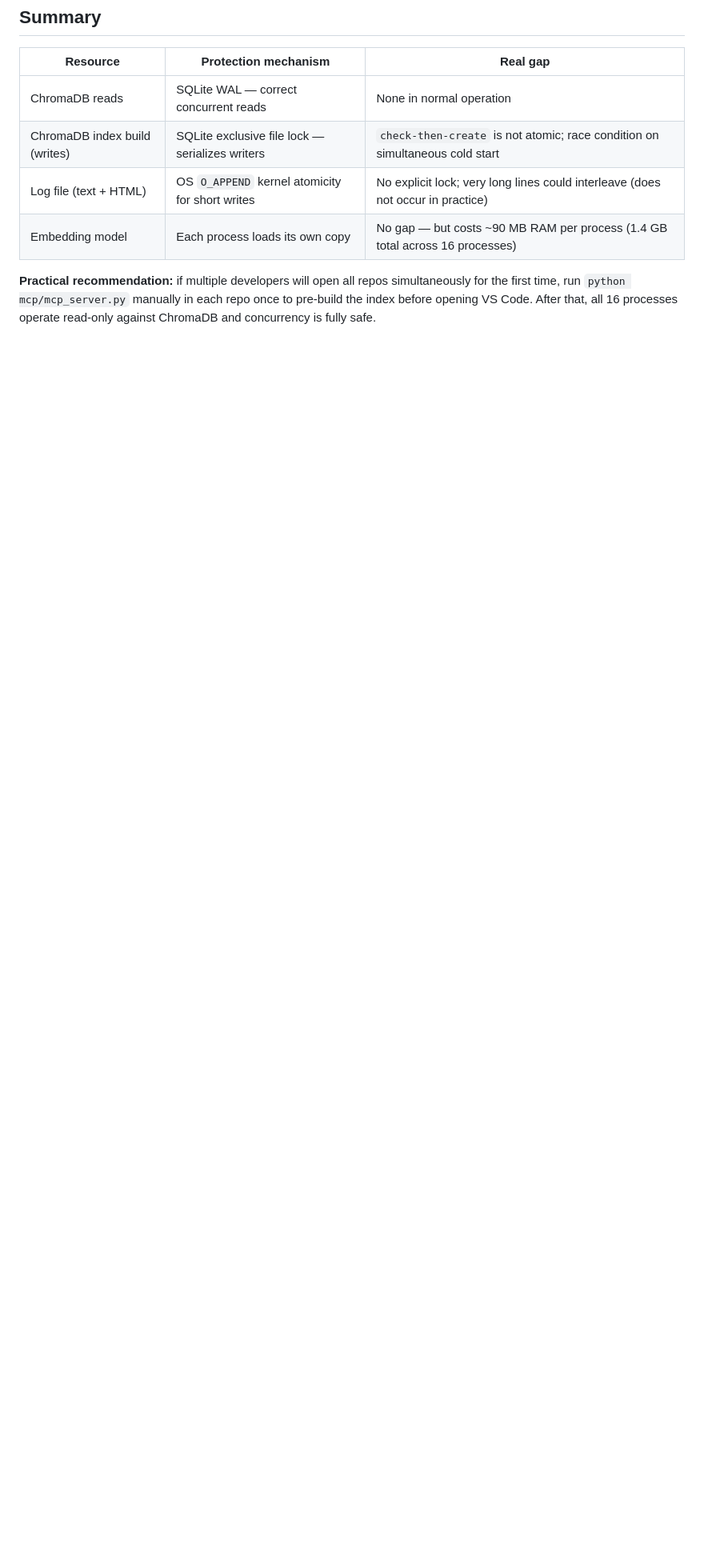
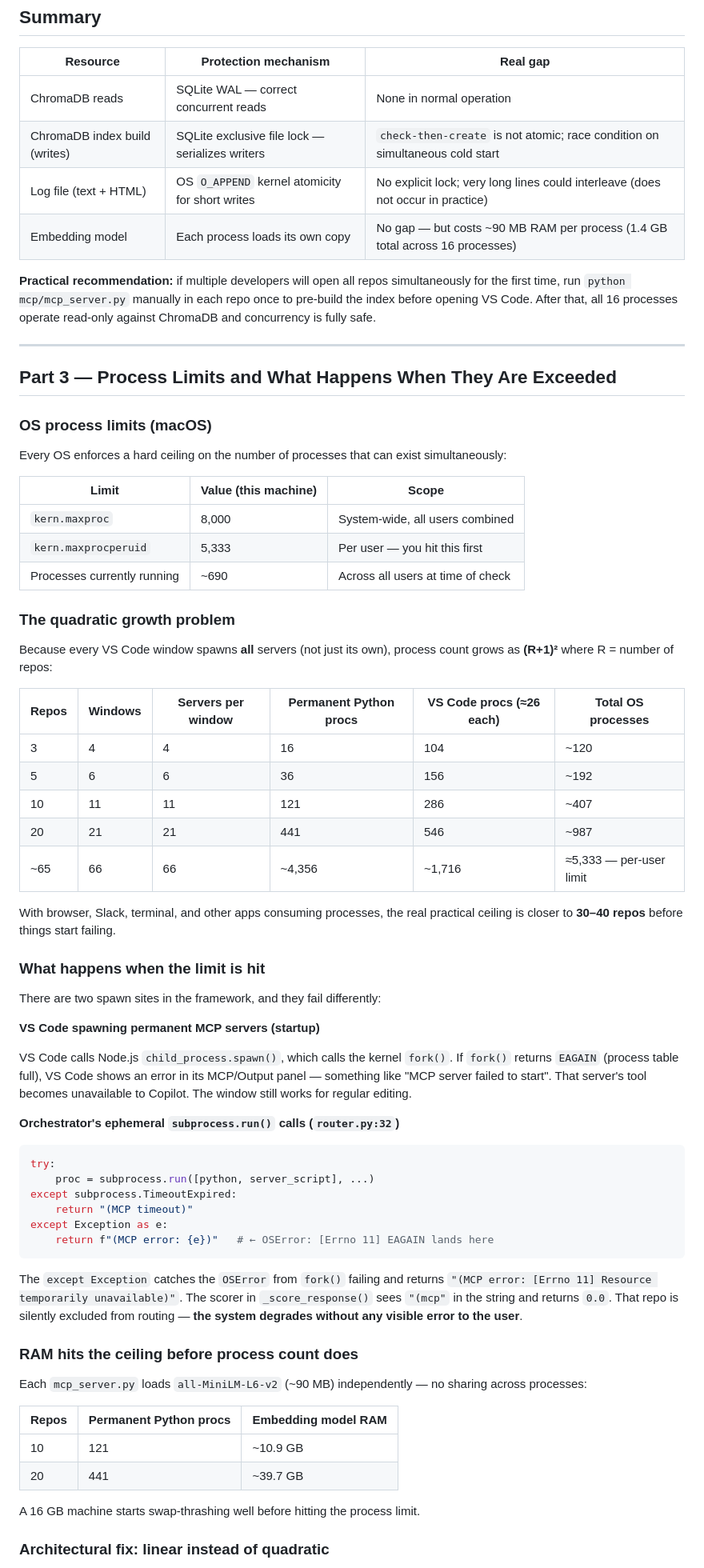
Before and after one commit to meenusinha/agentic-orchestration-framework, a Markdown page: docs/mcp-process-model-and-concurrency.md, the part around one of its changes. Shown at 80% size. Drawn GitHub-style; blank space fills up the shorter version.

````diff
--- a/docs/mcp-process-model-and-concurrency.md
+++ b/docs/mcp-process-model-and-concurrency.md
@@ -191,3 +191,66 @@ The HTML log file receives the same treatment.
 | Embedding model | Each process loads its own copy | No gap — but costs ~90 MB RAM per process (1.4 GB total across 16 processes) |
 
 **Practical recommendation:** if multiple developers will open all repos simultaneously for the first time, run `python mcp/mcp_server.py` manually in each repo once to pre-build the index before opening VS Code. After that, all 16 processes operate read-only against ChromaDB and concurrency is fully safe.
+
+---
+
+## Part 3 — Process Limits and What Happens When They Are Exceeded
+
+### OS process limits (macOS)
+
+Every OS enforces a hard ceiling on the number of processes that can exist simultaneously:
+
+| Limit | Value (this machine) | Scope |
+|---|---|---|
+| `kern.maxproc` | 8,000 | System-wide, all users combined |
+| `kern.maxprocperuid` | 5,333 | Per user — you hit this first |
+| Processes currently running | ~690 | Across all users at time of check |
+
+### The quadratic growth problem
+
+Because every VS Code window spawns **all** servers (not just its own), process count grows as **(R+1)²** where R = number of repos:
+
+| Repos | Windows | Servers per window | Permanent Python procs | VS Code procs (≈26 each) | Total OS processes |
+|---|---|---|---|---|---|
+| 3 | 4 | 4 | 16 | 104 | ~120 |
+| 5 | 6 | 6 | 36 | 156 | ~192 |
+| 10 | 11 | 11 | 121 | 286 | ~407 |
+| 20 | 21 | 21 | 441 | 546 | ~987 |
+| ~65 | 66 | 66 | ~4,356 | ~1,716 | ≈5,333 — per-user limit |
+
+With browser, Slack, terminal, and other apps consuming processes, the real practical ceiling is closer to **30–40 repos** before things start failing.
+
+### What happens when the limit is hit
+
+There are two spawn sites in the framework, and they fail differently:
+
+**VS Code spawning permanent MCP servers (startup)**
+
+VS Code calls Node.js `child_process.spawn()`, which calls the kernel `fork()`. If `fork()` returns `EAGAIN` (process table full), VS Code shows an error in its MCP/Output panel — something like "MCP server failed to start". That server's tool becomes unavailable to Copilot. The window still works for regular editing.
+
+**Orchestrator's ephemeral `subprocess.run()` calls (`router.py:32`)**
+
+```python
+try:
+    proc = subprocess.run([python, server_script], ...)
+except subprocess.TimeoutExpired:
+    return "(MCP timeout)"
+except Exception as e:
+    return f"(MCP error: {e})"   # ← OSError: [Errno 11] EAGAIN lands here
+```
+
+The `except Exception` catches the `OSError` from `fork()` failing and returns `"(MCP error: [Errno 11] Resource temporarily unavailable)"`. The scorer in `_score_response()` sees `"(mcp"` in the string and returns `0.0`. That repo is silently excluded from routing — **the system degrades without any visible error to the user**.
+
+### RAM hits the ceiling before process count does
+
+Each `mcp_server.py` loads `all-MiniLM-L6-v2` (~90 MB) independently — no sharing across processes:
+
+| Repos | Permanent Python procs | Embedding model RAM |
+|---|---|---|
+| 10 | 121 | ~10.9 GB |
+| 20 | 441 | ~39.7 GB |
+
+A 16 GB machine starts swap-thrashing well before hitting the process limit.
+
+### Architectural fix: linear instead of quadratic
+
````
Also changed, not shown: other parts of docs/mcp-process-model-and-concurrency.md (+60 -0 lines).
